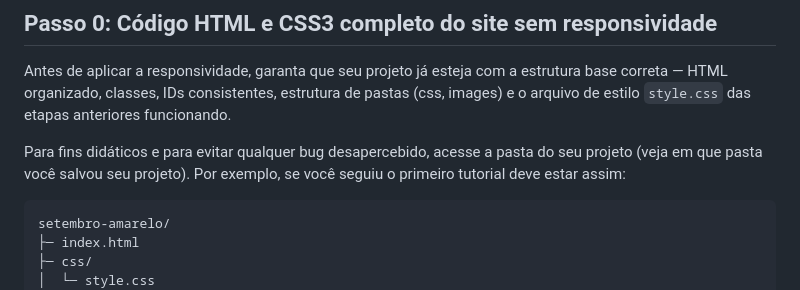
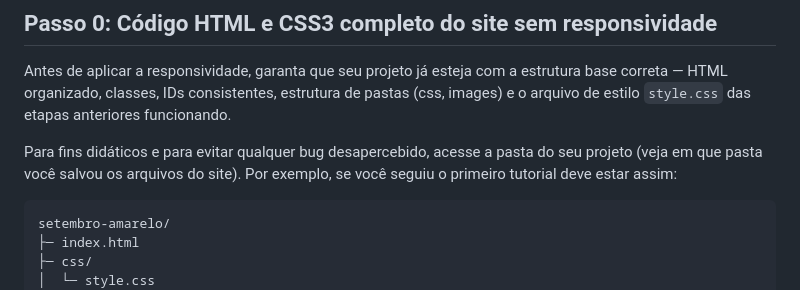
Before and after one commit to lidymonteiro/setembro-amarelo, a Markdown page: docs/aula08.md, the part around the change. Drawn GitHub-style.

````diff
--- a/docs/aula08.md
+++ b/docs/aula08.md
@@ -45,7 +45,7 @@ Ao seguir este guia e entender cada linha de código, você terá um controle mu
 
 Antes de aplicar a responsividade, garanta que seu projeto já esteja com a estrutura base correta — HTML organizado, classes, IDs consistentes, estrutura de pastas (css, images) e o arquivo de estilo `style.css` das etapas anteriores funcionando.
 
-Para fins didáticos e para evitar qualquer bug desapercebido, acesse a pasta do seu projeto (veja em que pasta você salvou seu projeto). Por exemplo, se você seguiu o primeiro tutorial deve estar assim:
+Para fins didáticos e para evitar qualquer bug desapercebido, acesse a pasta do seu projeto (veja em que pasta você salvou os arquivos do site). Por exemplo, se você seguiu o primeiro tutorial deve estar assim:
 
 ```
 setembro-amarelo/
````
